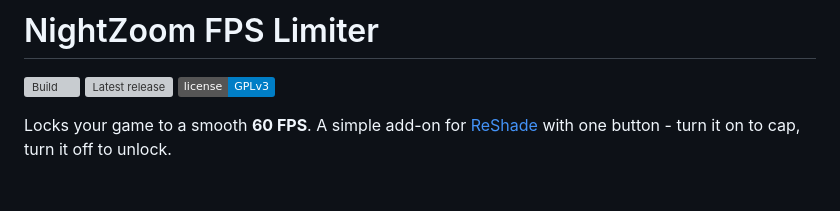
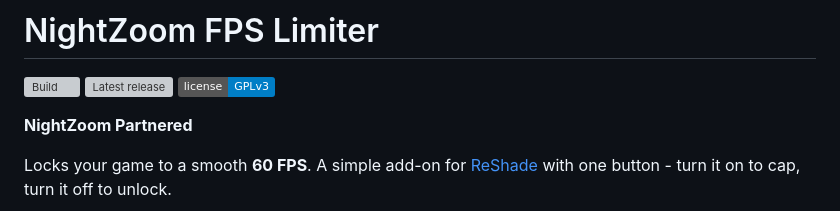
Before and after one commit to Nipeno/nightzoom-fps-limiter, a Markdown page: README.md, the part around the change. Drawn GitHub-style; badges without logos; blank space fills up the shorter version; grey boxes are pictures that could not be loaded.

Commit message:
Add NightZoom Partnered notice in README

```diff
--- a/README.md
+++ b/README.md
@@ -3,6 +3,8 @@
 [![Build](https://github.com/Nipeno/nightzoom-fps-limiter/actions/workflows/build.yml/badge.svg)](https://github.com/Nipeno/nightzoom-fps-limiter/actions/workflows/build.yml)
 [![Latest release](https://img.shields.io/github/v/release/Nipeno/nightzoom-fps-limiter)](https://github.com/Nipeno/nightzoom-fps-limiter/releases/latest)
 [![License: GPL v3](https://img.shields.io/badge/license-GPLv3-blue)](LICENSE)
+
+**NightZoom Partnered**
 
 Locks your game to a smooth **60 FPS**. A simple add-on for [ReShade](https://reshade.me) with
 one button - turn it on to cap, turn it off to unlock.
```
